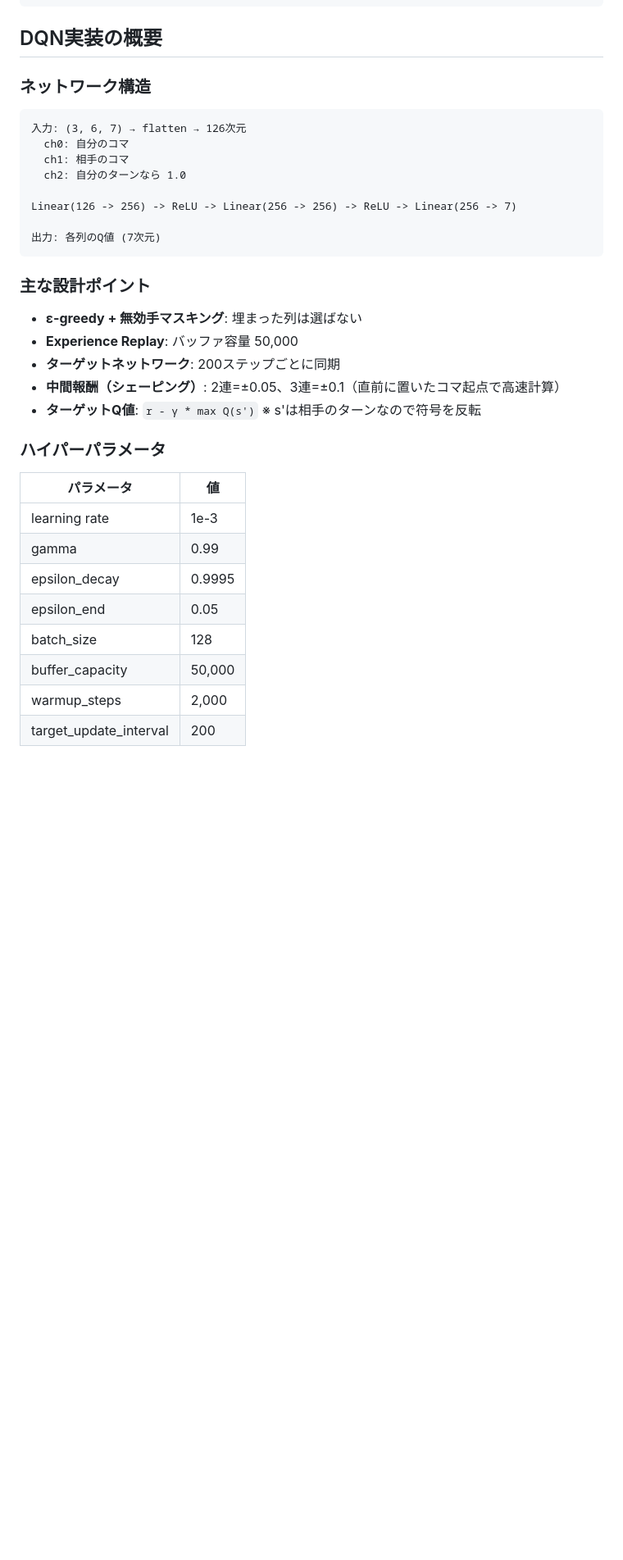
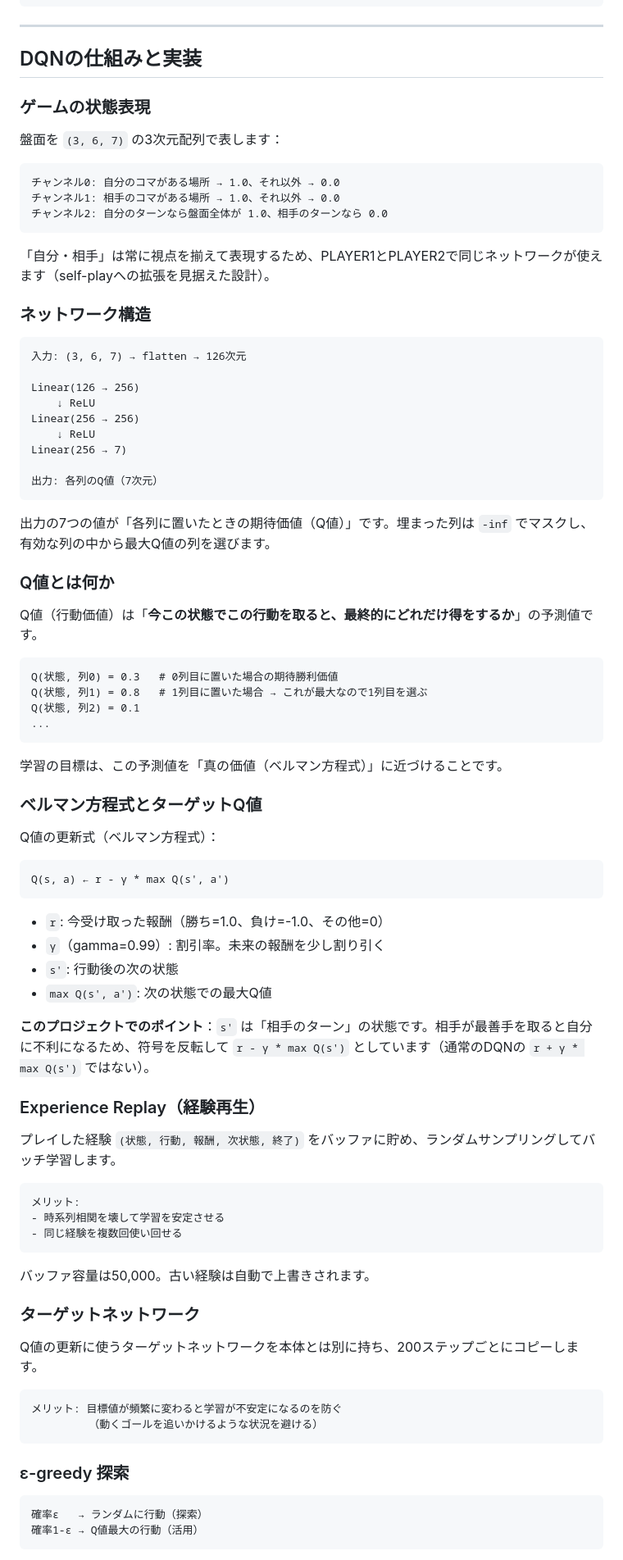
Before and after one commit to alphajinsei/connect_four, a Markdown page: README.md, the part around one of its changes. Shown at 82% size. Rendered like a GitHub page; blank space fills up the shorter version.

Commit message:
Expand README with detailed explanations of DQN concepts
Add explanations for: state representation, Q-values, Bellman equation,
experience replay, target network, epsilon-greedy, and shaping rewards.
Each concept includes motivation and how it applies to this project.

Co-Authored-By: Claude Sonnet 4.6 <noreply@anthropic.com>

````diff
--- a/README.md
+++ b/README.md
@@ -71,38 +72,91 @@ python -m venv .venv
 └── CLAUDE.md               # 設計メモ・開発ログ
 ```
 
-## DQN実装の概要
+---
+
+## DQNの仕組みと実装
+
+### ゲームの状態表現
+
+盤面を `(3, 6, 7)` の3次元配列で表します：
+
+```
+チャンネル0: 自分のコマがある場所 → 1.0、それ以外 → 0.0
+チャンネル1: 相手のコマがある場所 → 1.0、それ以外 → 0.0
+チャンネル2: 自分のターンなら盤面全体が 1.0、相手のターンなら 0.0
+```
+
+「自分・相手」は常に視点を揃えて表現するため、PLAYER1とPLAYER2で同じネットワークが使えます（self-playへの拡張を見据えた設計）。
 
 ### ネットワーク構造
 
 ```
 入力: (3, 6, 7) → flatten → 126次元
-  ch0: 自分のコマ
-  ch1: 相手のコマ
-  ch2: 自分のターンなら 1.0
 
-Linear(126 -> 256) -> ReLU -> Linear(256 -> 256) -> ReLU -> Linear(256 -> 7)
+Linear(126 → 256)
+    ↓ ReLU
+Linear(256 → 256)
+    ↓ ReLU
+Linear(256 → 7)
 
-出力: 各列のQ値 (7次元)
+出力: 各列のQ値（7次元）
 ```
 
-### 主な設計ポイント
+出力の7つの値が「各列に置いたときの期待価値（Q値）」です。埋まった列は `-inf` でマスクし、有効な列の中から最大Q値の列を選びます。
 
-- **ε-greedy + 無効手マスキング**: 埋まった列は選ばない
-- **Experience Replay**: バッファ容量 50,000
-- **ターゲットネットワーク**: 200ステップごとに同期
-- **中間報酬（シェーピング）**: 2連=±0.05、3連=±0.1（直前に置いたコマ起点で高速計算）
-- **ターゲットQ値**: `r - γ * max Q(s')` ※ s'は相手のターンなので符号を反転
+### Q値とは何か
 
-### ハイパーパラメータ
+Q値（行動価値）は「**今この状態でこの行動を取ると、最終的にどれだけ得をするか**」の予測値です。
 
-| パラメータ | 値 |
-|-----------|-----|
-| learning rate | 1e-3 |
-| gamma | 0.99 |
-| epsilon_decay | 0.9995 |
-| epsilon_end | 0.05 |
-| batch_size | 128 |
-| buffer_capacity | 50,000 |
-| warmup_steps | 2,000 |
-| target_update_interval | 200 |
+```
+Q(状態, 列0) = 0.3   # 0列目に置いた場合の期待勝利価値
+Q(状態, 列1) = 0.8   # 1列目に置いた場合 → これが最大なので1列目を選ぶ
+Q(状態, 列2) = 0.1
+...
+```
+
+学習の目標は、この予測値を「真の価値（ベルマン方程式）」に近づけることです。
+
+### ベルマン方程式とターゲットQ値
+
+Q値の更新式（ベルマン方程式）：
+
+```
+Q(s, a) ← r - γ * max Q(s', a')
+```
+
+- `r`: 今受け取った報酬（勝ち=1.0、負け=-1.0、その他=0）
+- `γ`（gamma=0.99）: 割引率。未来の報酬を少し割り引く
+- `s'`: 行動後の次の状態
+- `max Q(s', a')`: 次の状態での最大Q値
+
+**このプロジェクトでのポイント**：`s'` は「相手のターン」の状態です。相手が最善手を取ると自分に不利になるため、符号を反転して `r - γ * max Q(s')` としています（通常のDQNの `r + γ * max Q(s')` ではない）。
+
+### Experience Replay（経験再生）
+
+プレイした経験 `(状態, 行動, 報酬, 次状態, 終了)` をバッファに貯め、ランダムサンプリングしてバッチ学習します。
+
+```
+メリット:
+- 時系列相関を壊して学習を安定させる
+- 同じ経験を複数回使い回せる
+```
+
+バッファ容量は50,000。古い経験は自動で上書きされます。
+
+### ターゲットネットワーク
+
+Q値の更新に使うターゲットネットワークを本体とは別に持ち、200ステップごとにコピーします。
+
+```
+メリット: 目標値が頻繁に変わると学習が不安定になるのを防ぐ
+         （動くゴールを追いかけるような状況を避ける）
+```
+
+### ε-greedy 探索
+
+```
+確率ε   → ランダムに行動（探索）
+確率1-ε → Q値最大の行動（活用）
+```
+
````
Also changed, not shown: other parts of README.md (+65 -6 lines).
